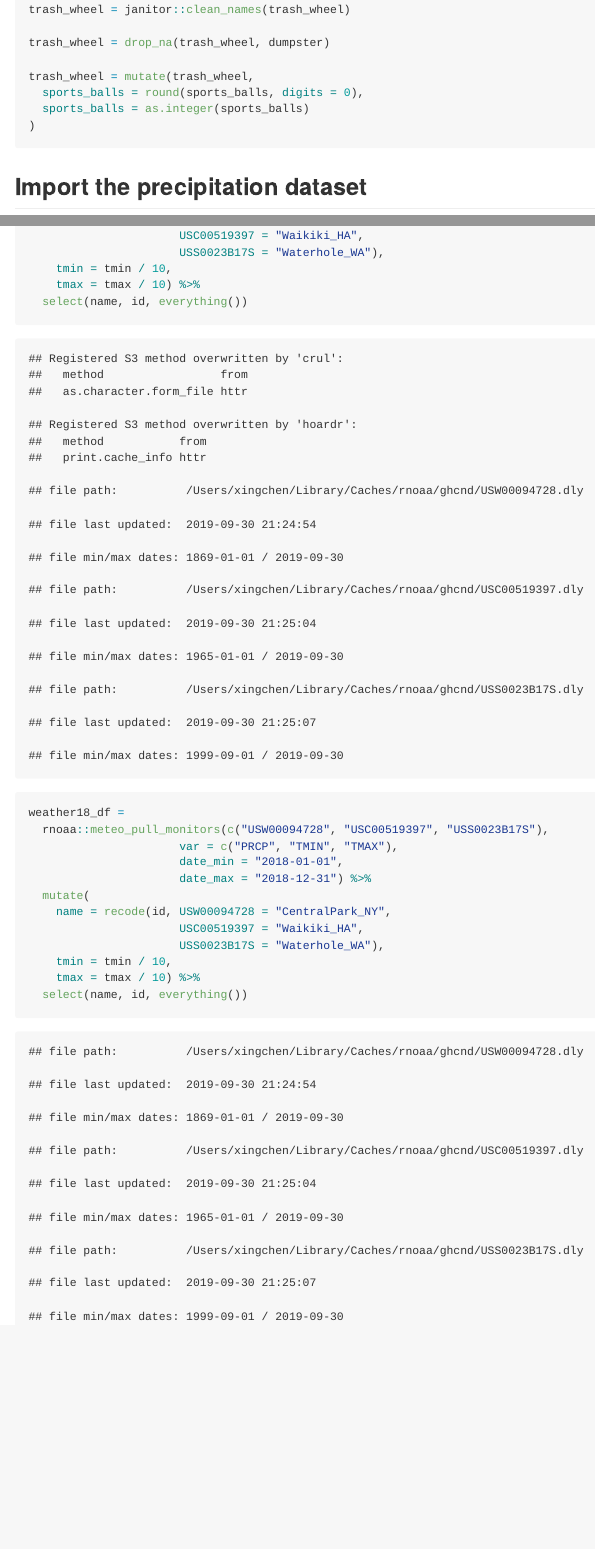
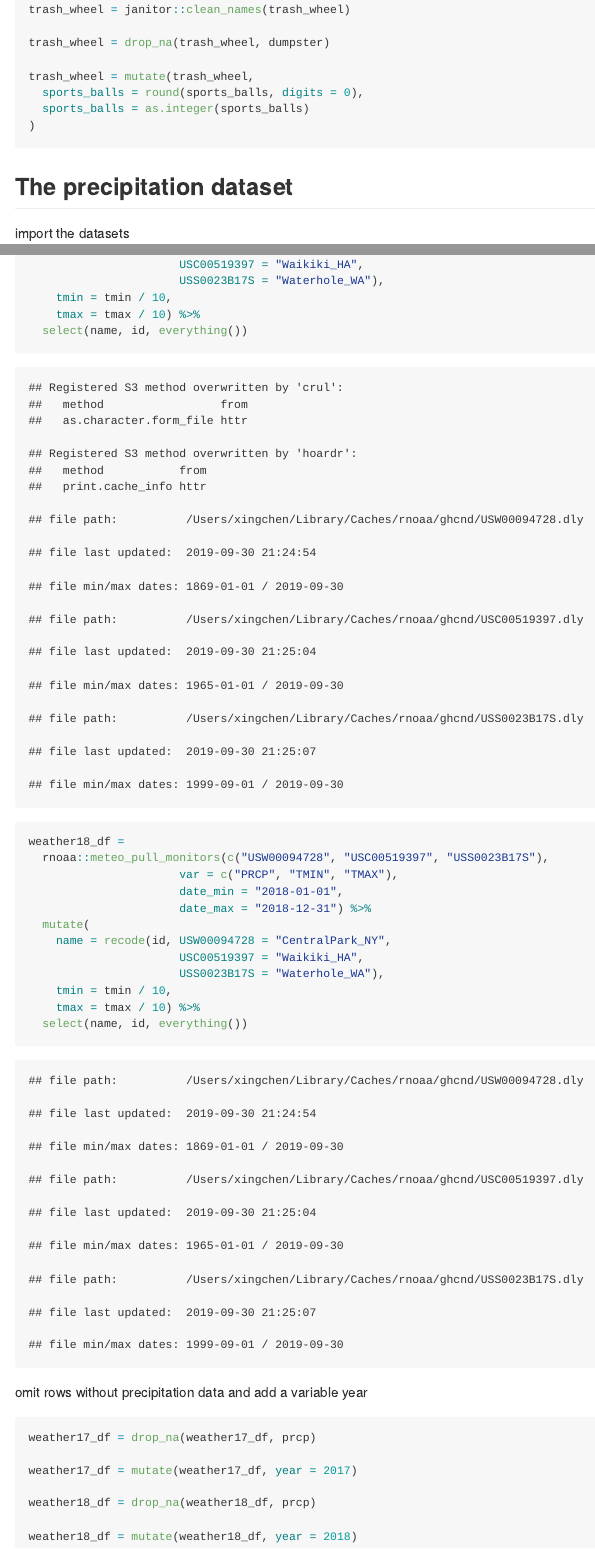
Before and after one commit to xing1215/p8105_hw2_xc2472, an R Markdown document (p8105_hw2_xc2472.Rmd): the page in a window 1100 px wide, from 420 px down, and a second part further down, joined at a grey line. The pictures show the output file p8105_hw2_xc2472.md that the author committed with the source, drawn offline in the style of GitHub.

Commit message:
subtitles are changed
omit rows without precipitation data nad add a variable "year"

````diff
--- a/p8105_hw2_xc2472.Rmd
+++ b/p8105_hw2_xc2472.Rmd
@@ -34,7 +34,9 @@ trash_wheel = mutate(trash_wheel,
 ```
 
 
-## Import the precipitation dataset
+## The precipitation dataset
+
+import the datasets
 
 ```{r}
 weather17_df =
@@ -63,3 +65,15 @@ weather18_df =
     tmax = tmax / 10) %>%
   select(name, id, everything())
 ```
+
+omit rows without precipitation data and add a variable year
+
+```{r}
+weather17_df = drop_na(weather17_df, prcp)
+
+weather17_df = mutate(weather17_df, year = 2017)
+
+weather18_df = drop_na(weather18_df, prcp)
+
+weather18_df = mutate(weather18_df, year = 2018)
+```
````
Also changed, not shown: p8105_hw2_xc2472.md, p8105_hw2_xc2472.Rmd (2 more changed lines).
